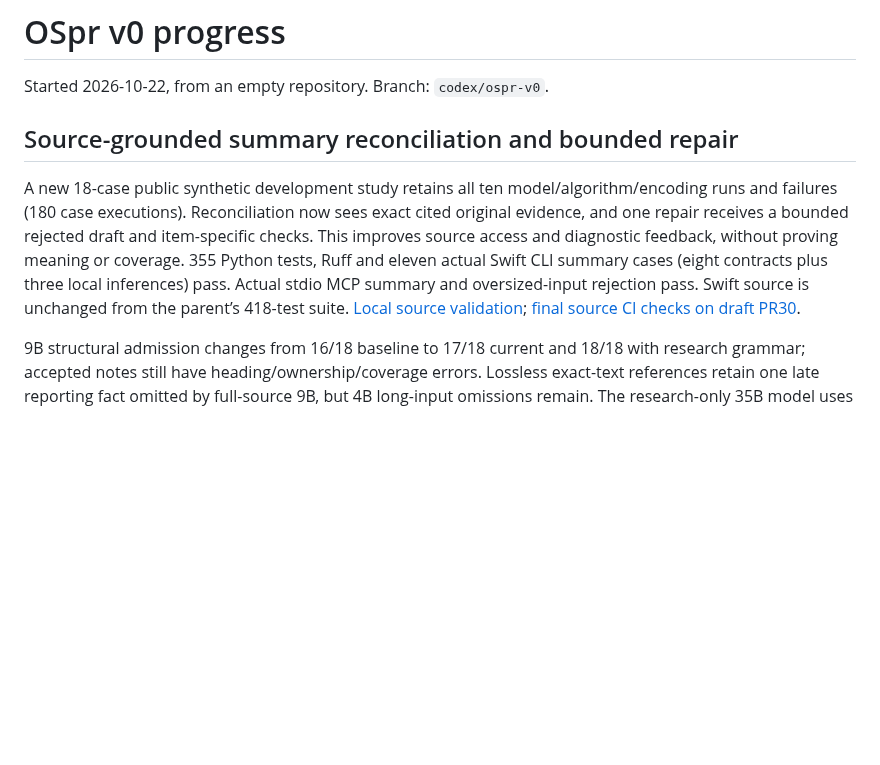
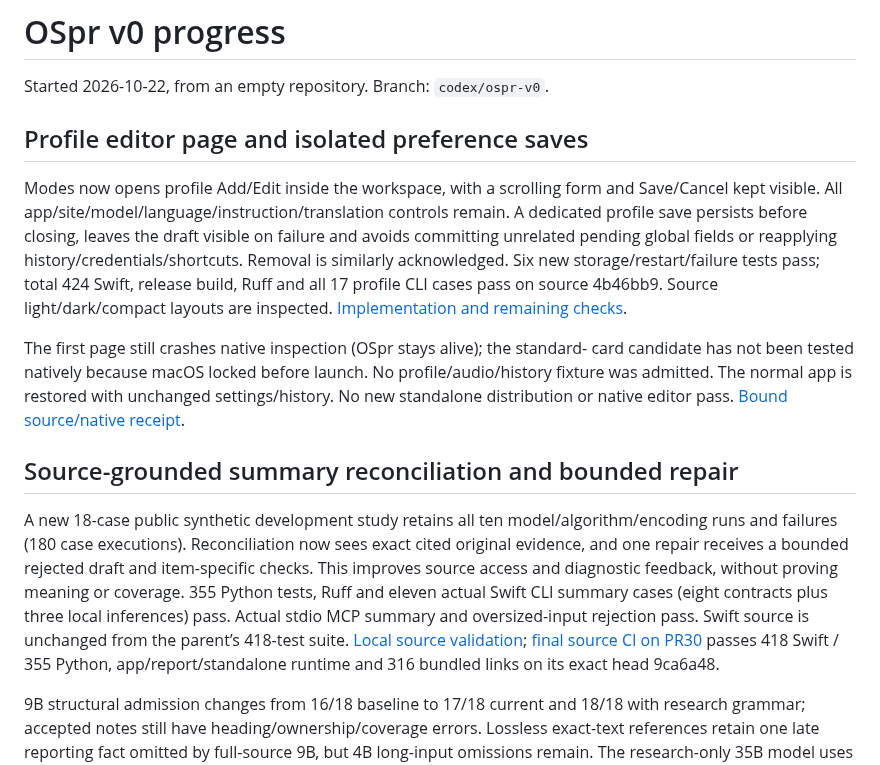
Before and after one commit to vibhusapra/OSpr, a Markdown page: docs/PROGRESS.md, the part around the change. Drawn GitHub-style; blank space fills up the shorter version.

Commit message:
Document profile persistence and retain native inspection limits

```diff
--- a/docs/PROGRESS.md
+++ b/docs/PROGRESS.md
@@ -1,6 +1,23 @@
 # OSpr v0 progress
 
 Started 2026-10-22, from an empty repository. Branch: `codex/ospr-v0`.
+
+## Profile editor page and isolated preference saves
+
+Modes now opens profile Add/Edit inside the workspace, with a scrolling form and
+Save/Cancel kept visible. All app/site/model/language/instruction/translation
+controls remain. A dedicated profile save persists before closing, leaves the
+draft visible on failure and avoids committing unrelated pending global fields
+or reapplying history/credentials/shortcuts. Removal is similarly acknowledged.
+Six new storage/restart/failure tests pass; total 424 Swift, release build, Ruff and
+all 17 profile CLI cases pass on source 4b46bb9. Source light/dark/compact layouts
+are inspected. [Implementation and remaining checks](architecture/profile-editor-page.md).
+
+The first page still crashes native inspection (OSpr stays alive); the standard-
+card candidate has not been tested natively because macOS locked before launch.
+No profile/audio/history fixture was admitted. The normal app is restored with
+unchanged settings/history. No new standalone distribution or native editor pass.
+[Bound source/native receipt](../benchmarks/results/profile-editor-page-validation.json).
 
 ## Source-grounded summary reconciliation and bounded repair
 
@@ -12,7 +29,9 @@ This improves source access and diagnostic feedback, without proving meaning or
 plus three local inferences) pass. Actual stdio MCP summary and oversized-input
 rejection pass. Swift source is unchanged from the parent’s 418-test suite.
 [Local source validation](../benchmarks/results/summary-fidelity-source-validation.json);
-[final source CI checks on draft PR30](https://github.com/vibhusapra/OSpr/pull/30).
+[final source CI on PR30](https://github.com/vibhusapra/OSpr/actions/runs/40129373166)
+passes 418 Swift / 355 Python, app/report/standalone runtime and 316 bundled links
+on its exact head 9ca6a48.
 
 9B structural admission changes from 16/18 baseline to 17/18 current and 18/18 with
 research grammar; accepted notes still have heading/ownership/coverage errors. Lossless
```
Also changed, not shown: docs/architecture/context-profiles.md (+11 -0 lines), docs/architecture/profile-editor-page.md (added, +70 -0 lines), docs/assets/profile-editor-page-compact.png (added), docs/assets/profile-editor-page-dark.png (added), docs/assets/profile-editor-page-light.png (added), 5 other files.
